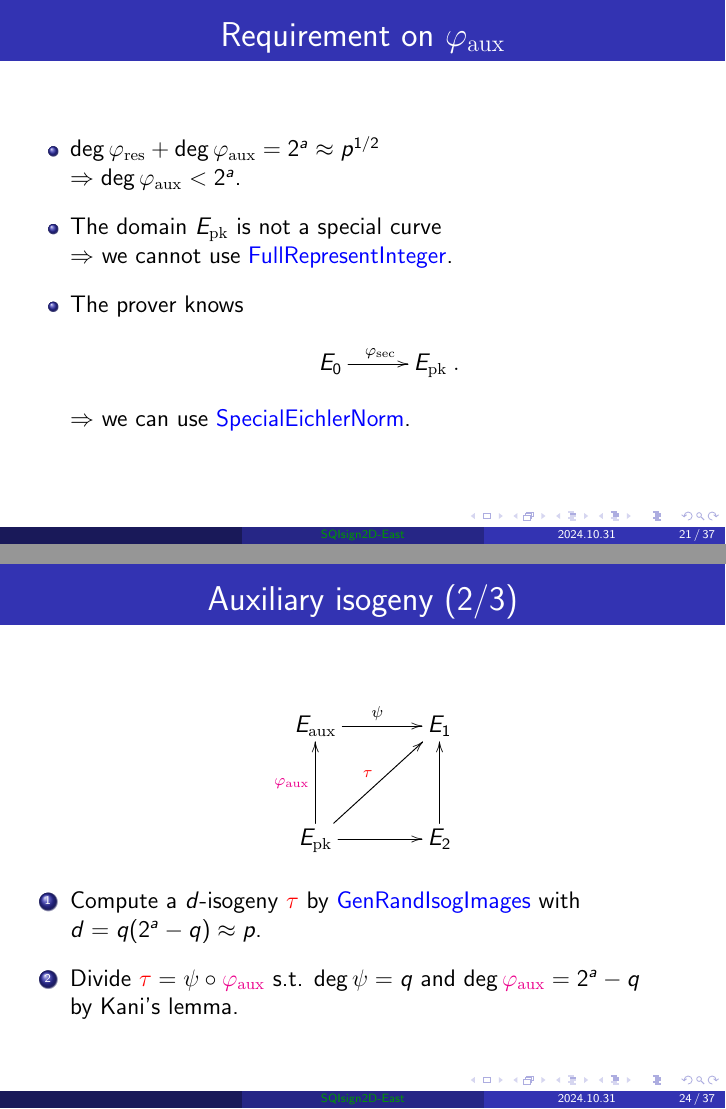
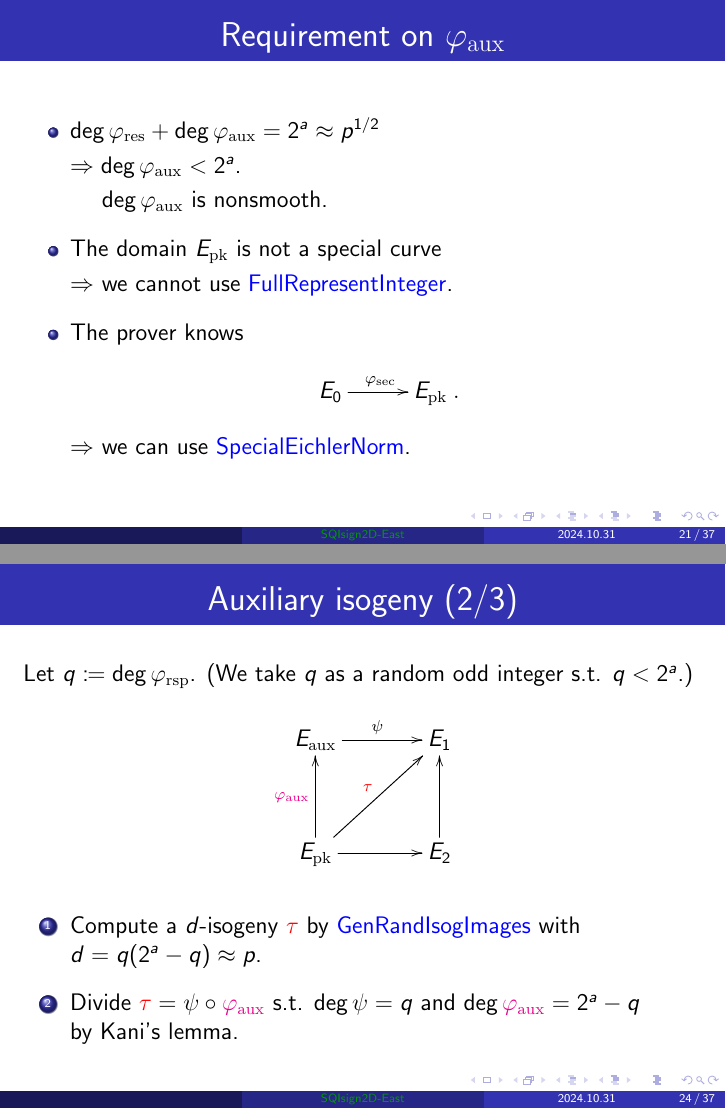
Before and after one commit to hiroshi-onuki/ecc_workshop2024_2d_east, LaTeX slides (sqisign2d_east.tex, which reads algorithms.tex): pages 33 and 36 of 59 before the commit and pages 33 and 39 of 64 after it, joined at a grey line. Compiled offline with pdfLaTeX.

Commit message:
review alg.

```diff
--- a/algorithms.tex
+++ b/algorithms.tex
@@ -1,9 +1,10 @@
 \begin{frame}{Requirement on $\varphi_\mathrm{aux}$}
     \begin{itemize}
         \setlength{\itemsep}{10pt}
-        \item $\deg\varphi_\mathrm{res} + \deg\varphi_\mathrm{aux} = 2^a \approx p^{1/2}$\\
-            $\Rightarrow \deg\varphi_\mathrm{aux} < 2^a$.
-        \item The domain $E_\mathrm{pk}$ is not a special curve\\
+        \item $\deg\varphi_\mathrm{res} + \deg\varphi_\mathrm{aux} = 2^a \approx p^{1/2}$\\[3pt]
+            $\Rightarrow \deg\varphi_\mathrm{aux} < 2^a$.\\[3pt]
+            \hphantom{$\Rightarrow$} $\deg\varphi_\mathrm{aux}$ is nonsmooth.
+        \item The domain $E_\mathrm{pk}$ is not a special curve\\[3pt]
             $\Rightarrow$ we cannot use \blue{\textsf{FullRepresentInteger}}.
         \item The prover knows
                 \begin{align*}
@@ -70,6 +74,8 @@
 
 \stepcounter{auxRIIcnt}
 \begin{frame}{Auxiliary isogeny (\arabic{auxRIIcnt}/\auxRIItotal{})}
+    Let $q \coloneqq \deg\varphi_\mathrm{rsp}$.
+    (We take $q$ as a random odd integer s.t. $q < 2^a$.)
     $$
         \xymatrix@C=40pt@R=40pt{
             E_\mathrm{aux} \ar[r]^\psi & E_1\\
```
Also changed, not shown: algorithms.tex (11 more changed lines).
